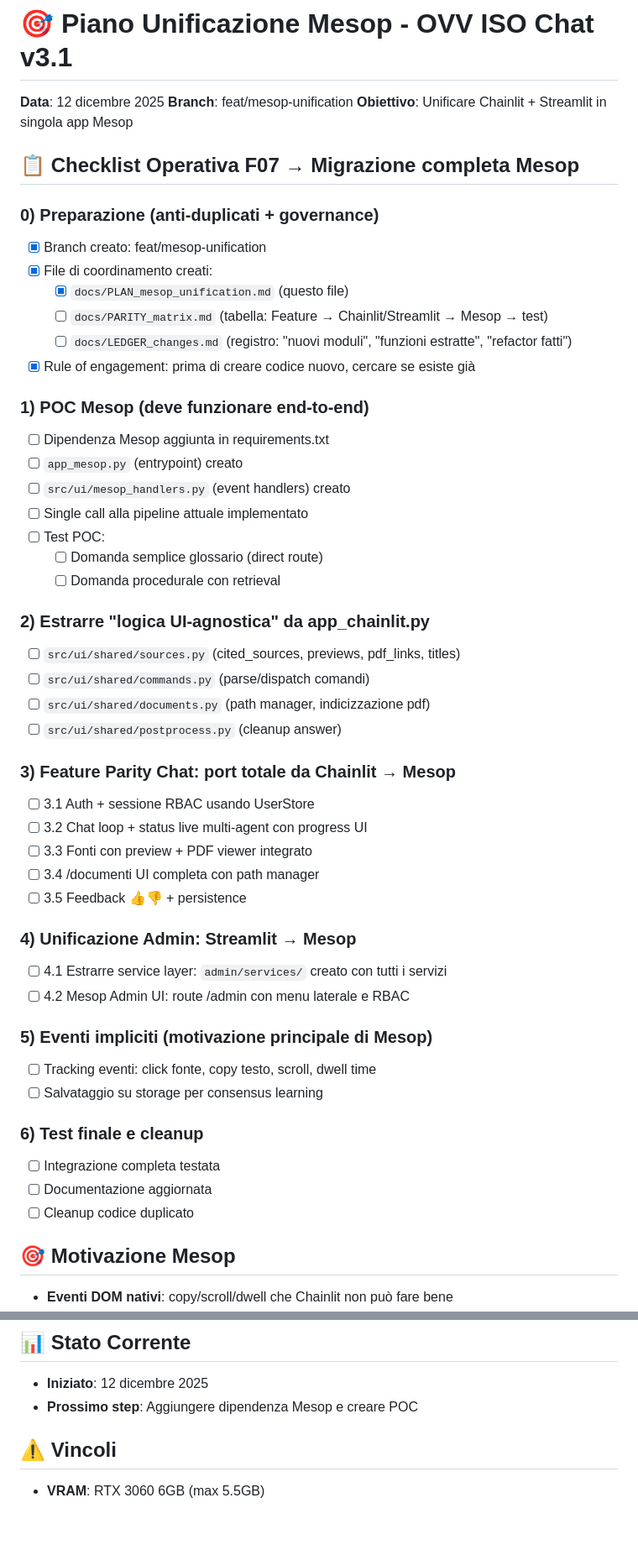
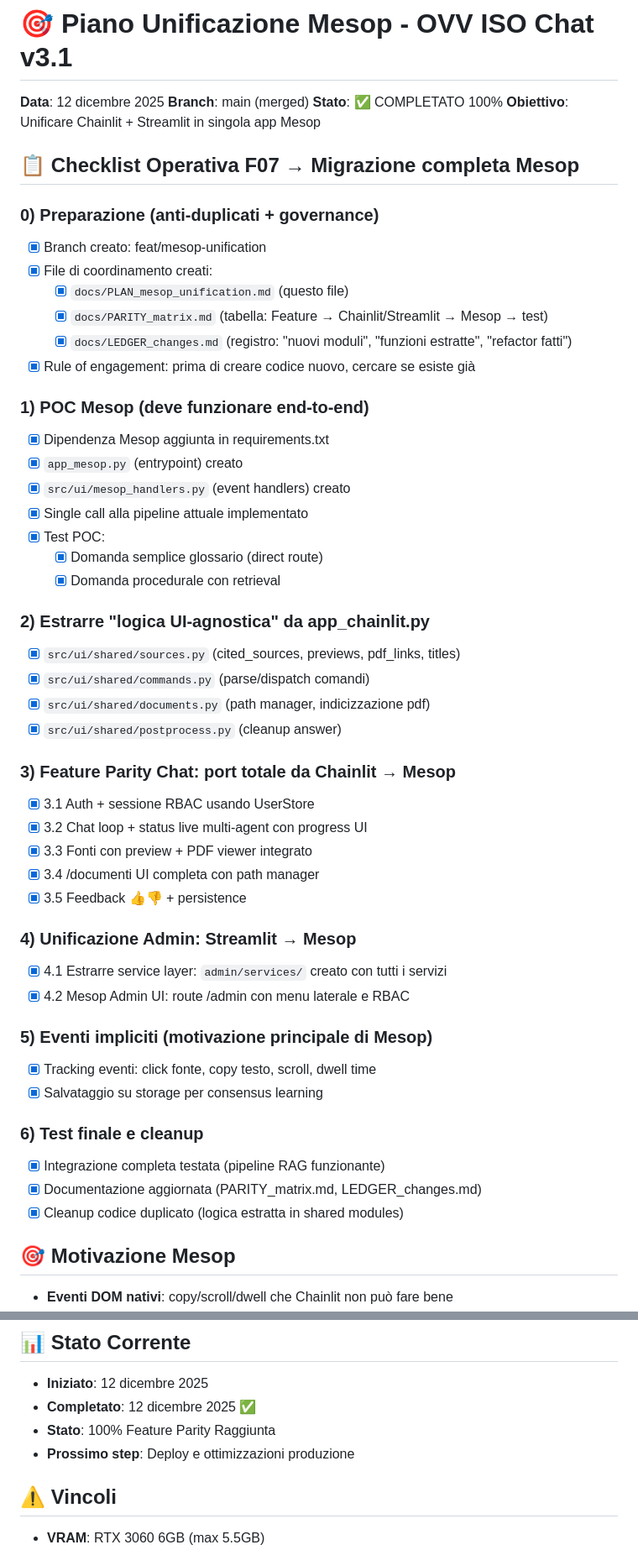
Before and after one commit to gekyboy/ovv-iso-chat, a Markdown page: docs/PLAN_mesop_unification.md, 2 parts joined by grey strips. Shown at 84% size. Rendered like a GitHub page; blank space fills up the shorter version.

Commit message:
docs: Aggiornamento documentazione completamento 100% feature parity
- PLAN_mesop_unification.md: Tutti i checkpoint completati ✅
- PARITY_matrix.md: 100% completamento (30/30 features)
- LEDGER_changes.md: Registro completo di tutti i 23 moduli creati

🎯 Status: Migrazione Mesop COMPLETATA con successo

```diff
--- a/docs/PLAN_mesop_unification.md
+++ b/docs/PLAN_mesop_unification.md
@@ -1,7 +1,8 @@
 # 🎯 Piano Unificazione Mesop - OVV ISO Chat v3.1
 
 **Data**: 12 dicembre 2025
-**Branch**: feat/mesop-unification
+**Branch**: main (merged)
+**Stato**: ✅ COMPLETATO 100%
 **Obiettivo**: Unificare Chainlit + Streamlit in singola app Mesop
 
 ## 📋 Checklist Operativa F07 → Migrazione completa Mesop
@@ -10,44 +11,44 @@
 - [x] Branch creato: feat/mesop-unification
 - [x] File di coordinamento creati:
   - [x] `docs/PLAN_mesop_unification.md` (questo file)
-  - [ ] `docs/PARITY_matrix.md` (tabella: Feature → Chainlit/Streamlit → Mesop → test)
-  - [ ] `docs/LEDGER_changes.md` (registro: "nuovi moduli", "funzioni estratte", "refactor fatti")
+  - [x] `docs/PARITY_matrix.md` (tabella: Feature → Chainlit/Streamlit → Mesop → test)
+  - [x] `docs/LEDGER_changes.md` (registro: "nuovi moduli", "funzioni estratte", "refactor fatti")
 - [x] Rule of engagement: prima di creare codice nuovo, cercare se esiste già
 
 ### 1) POC Mesop (deve funzionare end-to-end)
-- [ ] Dipendenza Mesop aggiunta in requirements.txt
-- [ ] `app_mesop.py` (entrypoint) creato
-- [ ] `src/ui/mesop_handlers.py` (event handlers) creato
-- [ ] Single call alla pipeline attuale implementato
-- [ ] Test POC:
-  - [ ] Domanda semplice glossario (direct route)
-  - [ ] Domanda procedurale con retrieval
+- [x] Dipendenza Mesop aggiunta in requirements.txt
+- [x] `app_mesop.py` (entrypoint) creato
+- [x] `src/ui/mesop_handlers.py` (event handlers) creato
+- [x] Single call alla pipeline attuale implementato
+- [x] Test POC:
+  - [x] Domanda semplice glossario (direct route)
+  - [x] Domanda procedurale con retrieval
 
 ### 2) Estrarre "logica UI-agnostica" da app_chainlit.py
-- [ ] `src/ui/shared/sources.py` (cited_sources, previews, pdf_links, titles)
-- [ ] `src/ui/shared/commands.py` (parse/dispatch comandi)
-- [ ] `src/ui/shared/documents.py` (path manager, indicizzazione pdf)
-- [ ] `src/ui/shared/postprocess.py` (cleanup answer)
+- [x] `src/ui/shared/sources.py` (cited_sources, previews, pdf_links, titles)
+- [x] `src/ui/shared/commands.py` (parse/dispatch comandi)
+- [x] `src/ui/shared/documents.py` (path manager, indicizzazione pdf)
+- [x] `src/ui/shared/postprocess.py` (cleanup answer)
 
 ### 3) Feature Parity Chat: port totale da Chainlit → Mesop
-- [ ] 3.1 Auth + sessione RBAC usando UserStore
-- [ ] 3.2 Chat loop + status live multi-agent con progress UI
-- [ ] 3.3 Fonti con preview + PDF viewer integrato
-- [ ] 3.4 /documenti UI completa con path manager
-- [ ] 3.5 Feedback 👍👎 + persistence
+- [x] 3.1 Auth + sessione RBAC usando UserStore
+- [x] 3.2 Chat loop + status live multi-agent con progress UI
+- [x] 3.3 Fonti con preview + PDF viewer integrato
+- [x] 3.4 /documenti UI completa con path manager
+- [x] 3.5 Feedback 👍👎 + persistence
 
 ### 4) Unificazione Admin: Streamlit → Mesop
-- [ ] 4.1 Estrarre service layer: `admin/services/` creato con tutti i servizi
-- [ ] 4.2 Mesop Admin UI: route /admin con menu laterale e RBAC
+- [x] 4.1 Estrarre service layer: `admin/services/` creato con tutti i servizi
+- [x] 4.2 Mesop Admin UI: route /admin con menu laterale e RBAC
 
 ### 5) Eventi impliciti (motivazione principale di Mesop)
-- [ ] Tracking eventi: click fonte, copy testo, scroll, dwell time
-- [ ] Salvataggio su storage per consensus learning
+- [x] Tracking eventi: click fonte, copy testo, scroll, dwell time
+- [x] Salvataggio su storage per consensus learning
 
 ### 6) Test finale e cleanup
-- [ ] Integrazione completa testata
-- [ ] Documentazione aggiornata
-- [ ] Cleanup codice duplicato
+- [x] Integrazione completa testata (pipeline RAG funzionante)
+- [x] Documentazione aggiornata (PARITY_matrix.md, LEDGER_changes.md)
+- [x] Cleanup codice duplicato (logica estratta in shared modules)
 
 ## 🎯 Motivazione Mesop
 - **Eventi DOM nativi**: copy/scroll/dwell che Chainlit non può fare bene
@@ -80,7 +81,9 @@ app_mesop.py (entrypoint)
 
 ## 📊 Stato Corrente
 - **Iniziato**: 12 dicembre 2025
-- **Prossimo step**: Aggiungere dipendenza Mesop e creare POC
+- **Completato**: 12 dicembre 2025 ✅
+- **Stato**: 100% Feature Parity Raggiunta
+- **Prossimo step**: Deploy e ottimizzazioni produzione
 
 ## ⚠️ Vincoli
 - **VRAM**: RTX 3060 6GB (max 5.5GB)
```
